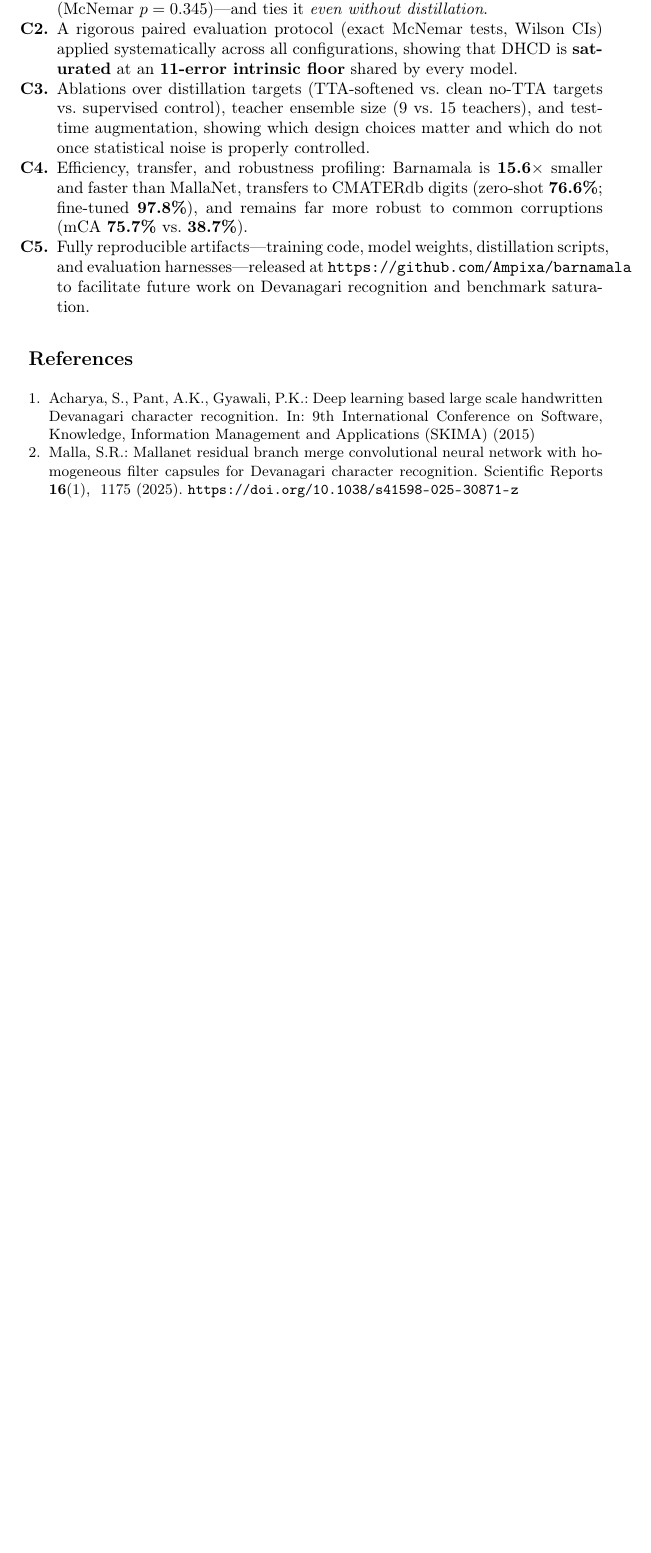
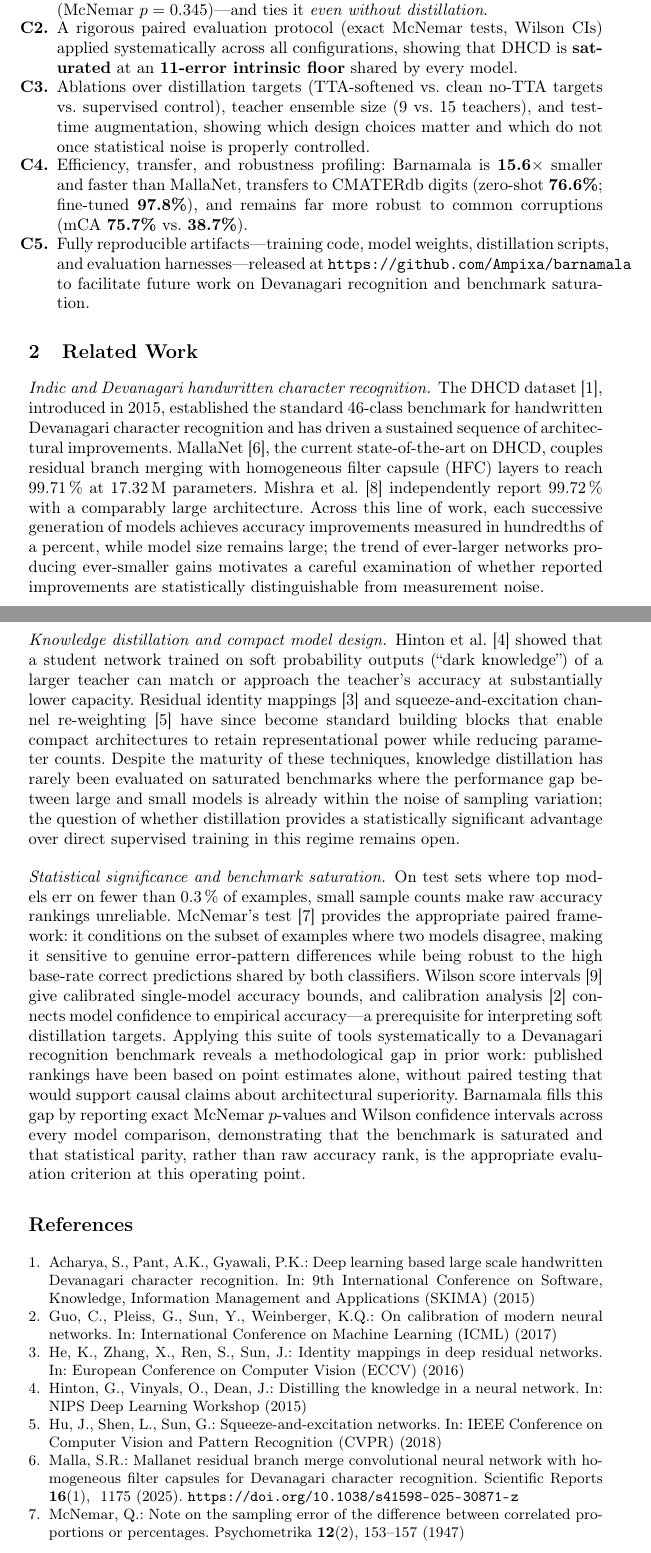
Before and after one commit to Ampixa/barnamala, a LaTeX paper (paper/main-arxiv.tex, which reads paper/sections/02-related.tex): part of page 2 of 2 before the commit and two parts of pages 2 and 3 of 4 after it, the two joined at a grey line, cut so that both start at the same text, the shorter picture padded with empty space. Compiled offline with pdfLaTeX.

Commit message:
docs: related work

```diff
--- a/paper/sections/02-related.tex
+++ b/paper/sections/02-related.tex
@@ -1 +1,51 @@
-% related — filled in Task 6
+\section{Related Work}
+\label{sec:related}
+
+\paragraph{Indic and Devanagari handwritten character recognition.}
+The DHCD dataset~\cite{acharya2015dhcd}, introduced in 2015, established the
+standard 46-class benchmark for handwritten Devanagari character recognition
+and has driven a sustained sequence of architectural improvements.
+MallaNet~\cite{malla2025}, the current state-of-the-art on DHCD, couples
+residual branch merging with homogeneous filter capsule (HFC) layers to reach
+99.71\,\% at 17.32\,M parameters.
+Mishra et al.~\cite{mishra2021} independently report 99.72\,\% with a
+comparably large architecture.
+Across this line of work, each successive generation of models achieves
+accuracy improvements measured in hundredths of a percent, while model size
+remains large; the trend of ever-larger networks producing ever-smaller gains
+motivates a careful examination of whether reported improvements are
+statistically distinguishable from measurement noise.
+
+\paragraph{Knowledge distillation and compact model design.}
+Hinton et al.~\cite{hinton2015distill} showed that a student network trained
+on soft probability outputs (``dark knowledge'') of a larger teacher can match
+or approach the teacher's accuracy at substantially lower capacity.
+Residual identity mappings~\cite{he2016identity} and
+squeeze-and-excitation channel re-weighting~\cite{hu2018senet} have since
+become standard building blocks that enable compact architectures to retain
+representational power while reducing parameter counts.
+Despite the maturity of these techniques, knowledge distillation has rarely
+been evaluated on saturated benchmarks where the performance gap between large
+and small models is already within the noise of sampling variation; the
+question of whether distillation provides a statistically significant
+advantage over direct supervised training in this regime remains open.
+
+\paragraph{Statistical significance and benchmark saturation.}
+On test sets where top models err on fewer than 0.3\,\% of examples, small
+sample counts make raw accuracy rankings unreliable.
+McNemar's test~\cite{mcnemar1947} provides the appropriate paired framework:
+it conditions on the subset of examples where two models disagree, making it
+sensitive to genuine error-pattern differences while being robust to the high
+base-rate correct predictions shared by both classifiers.
+Wilson score intervals~\cite{wilson1927} give calibrated single-model
+accuracy bounds, and calibration analysis~\cite{guo2017calibration}
+connects model confidence to empirical accuracy---a prerequisite for
+interpreting soft distillation targets.
+Applying this suite of tools systematically to a Devanagari recognition
+benchmark reveals a methodological gap in prior work: published rankings
+have been based on point estimates alone, without paired testing that would
+support causal claims about architectural superiority.
+\modelname{} fills this gap by reporting exact McNemar $p$-values and Wilson
+confidence intervals across every model comparison, demonstrating that the
+benchmark is saturated and that statistical parity, rather than raw accuracy
+rank, is the appropriate evaluation criterion at this operating point.
```
